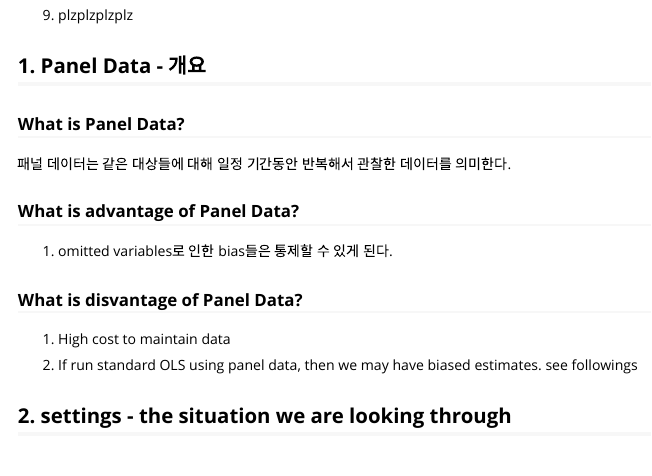
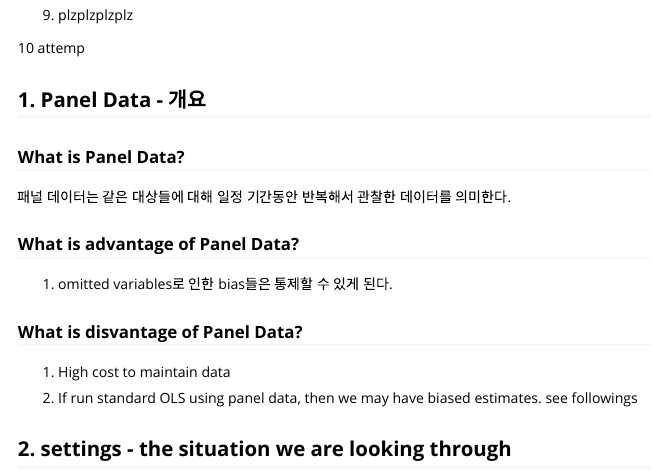
Before and after one commit to kihwan-yu/notes, an R Markdown document (1_panel_data.Rmd): the page in a window 1100 px wide, from 500 px down. Rendered offline with R 4.5, knitr and Pandoc, with nearby package versions; long lines of code are wrapped.

Commit message:
Update 1_panel_data.Rmd

```diff
--- a/1_panel_data.Rmd
+++ b/1_panel_data.Rmd
@@ -42,6 +42,7 @@ knitr::opts_chunk$set(
 
 9. plzplzplzplz
 
+10 attemp
 
 ## 1. Panel Data - 개요
 
```
